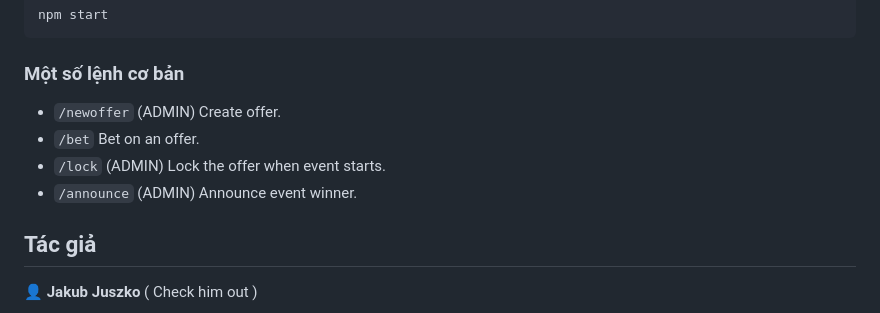
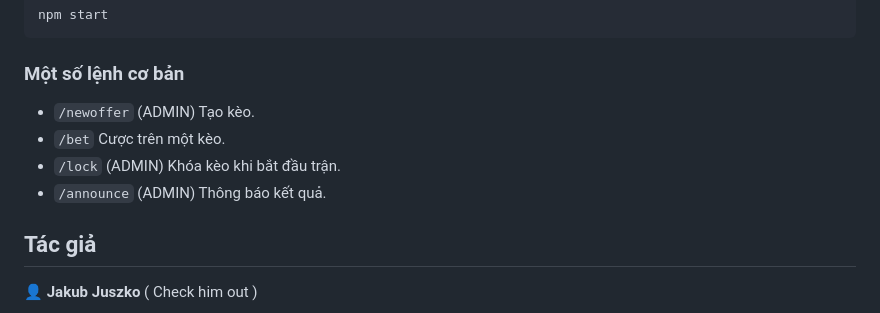
Before and after one commit to nbv9704/mem-sach-2.0, a Markdown page: README.md, the part around the change. Drawn GitHub-style.

```diff
--- a/README.md
+++ b/README.md
@@ -63,10 +63,10 @@ npm start
 
 ### Một số lệnh cơ bản
 
-- `/newoffer` (ADMIN) Create offer.
-- `/bet` Bet on an offer.
-- `/lock` (ADMIN) Lock the offer when event starts.
-- `/announce` (ADMIN) Announce event winner.
+- `/newoffer` (ADMIN) Tạo kèo.
+- `/bet` Cược trên một kèo.
+- `/lock` (ADMIN) Khóa kèo khi bắt đầu trận.
+- `/announce` (ADMIN) Thông báo kết quả.
 
 ## Tác giả
 
```
